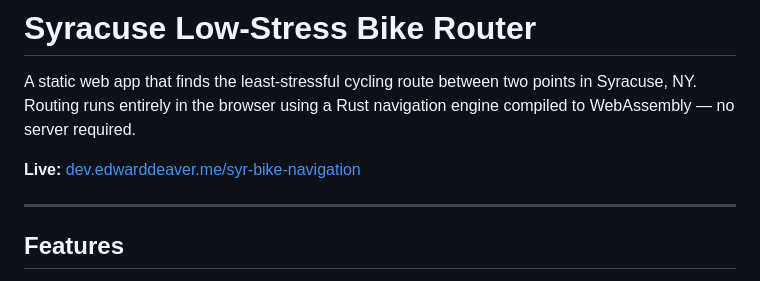
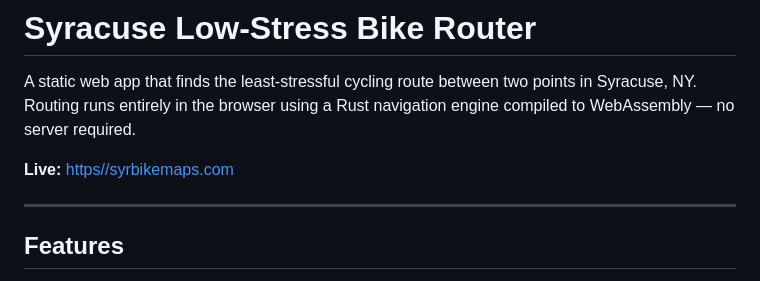
Before and after one commit to EdwardDeaver/syr-bike-navigation, a Markdown page: README.md, the part around the change. GitHub-like rendering.

Commit message:
Update README.md
URL

```diff
--- a/README.md
+++ b/README.md
@@ -2,7 +2,7 @@
 
 A static web app that finds the least-stressful cycling route between two points in Syracuse, NY. Routing runs entirely in the browser using a Rust navigation engine compiled to WebAssembly — no server required.
 
-**Live:** [dev.edwarddeaver.me/syr-bike-navigation](https://dev.edwarddeaver.me/syr-bike-navigation)
+**Live:** [https//syrbikemaps.com](https//syrbikemaps.com)
 
 ---
 
```
